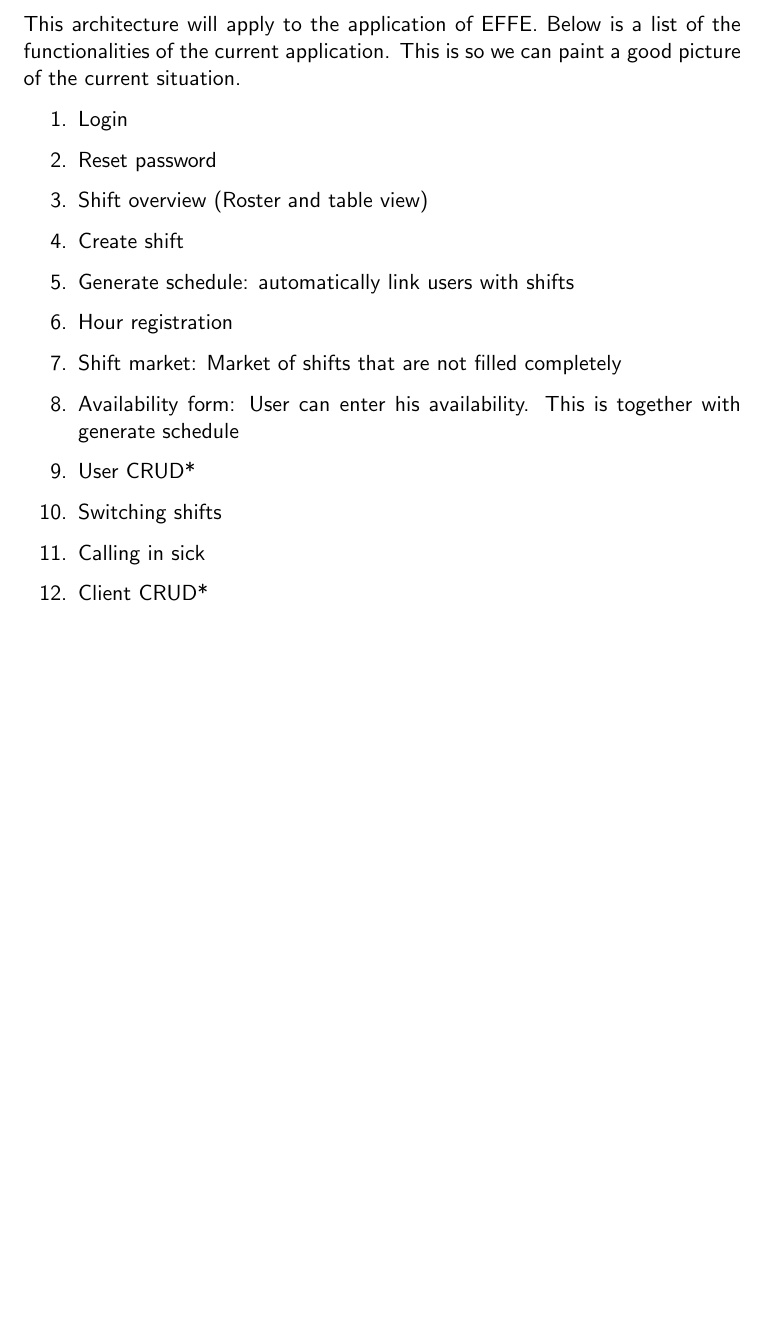
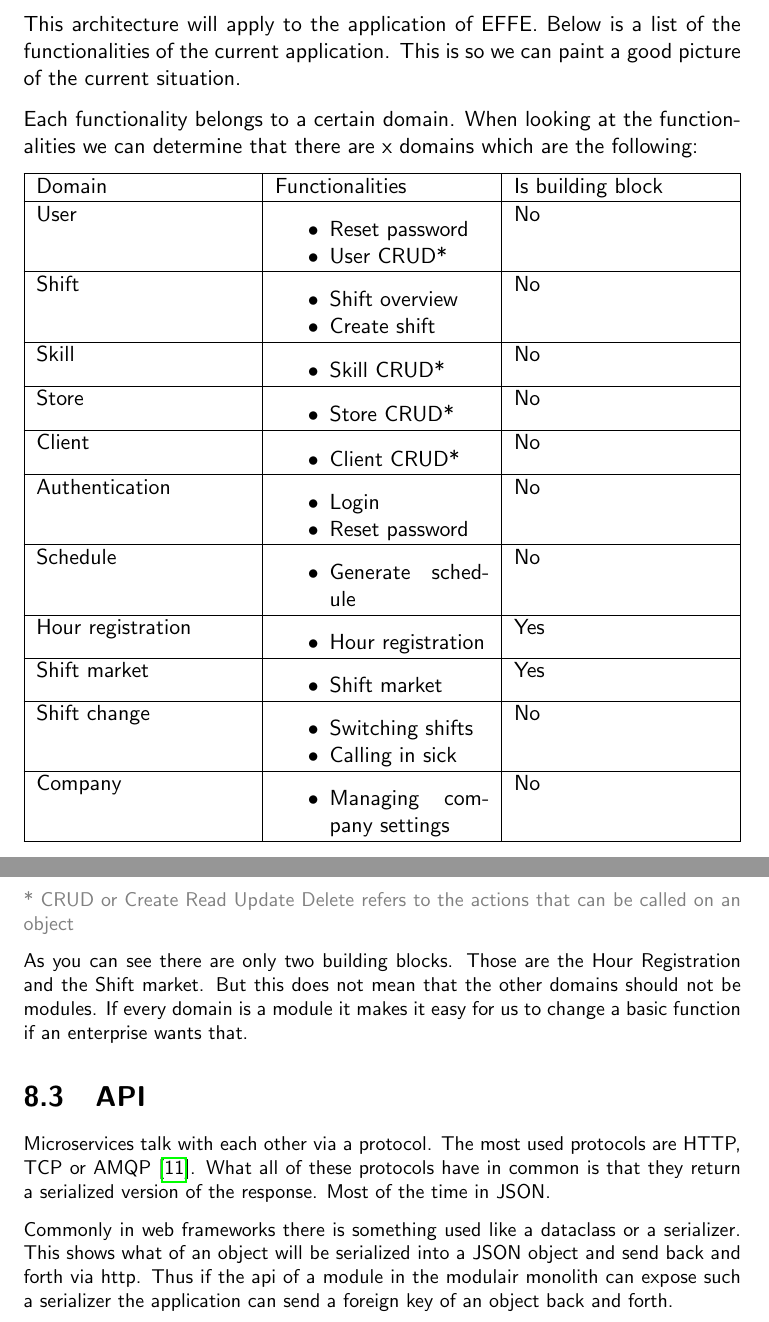
Before and after one commit to jessielaf/scriptie, a LaTeX thesis (main.tex, which reads implementation.tex): part of page 36 of 38 before the commit and two parts of pages 36 and 37 of 40 after it, the two joined at a grey line, cut so that both start at the same text, the shorter picture padded with empty space. Compiled offline with pdfLaTeX.

Commit message:
Added something implementations

```diff
--- a/implementation.tex
+++ b/implementation.tex
@@ -16,17 +16,17 @@
 
 This architecture will apply to the application of EFFE. Below is a list of the functionalities of the current application. This is so we can paint a good picture of the current situation.
 
-\begin{enumerate}
-    \item Login
-    \item Reset password
-    \item Shift overview (Roster and table view)
-    \item Create shift
-    \item Generate schedule: automatically link users with shifts
-    \item Hour registration
-    \item Shift market: Market of shifts that are not filled completely
-    \item Availability form: User can enter his availability. This is together with generate schedule
-    \item User CRUD*
-    \item Switching shifts
-    \item Calling in sick
-    \item Client CRUD*
-\end{enumerate}
+
+Each functionality belongs to a certain domain. When looking at the functionalities we can determine that there are x domains which are the following:
+
+\begin{tabularx}{\linewidth}{|>{}X|>{}X|>{}X|}
+    \hline
+
+    Domain
+     &
+    Functionalities
+    &
+    Is building block
+    \\ \hline
+
+    User
@@ -32,0 +55,90 @@
+        \item Skill CRUD*
+    \end{compactitem}
+    &
+    No
+    \\ \hline
+
+    Store
+     &
+    \begin{compactitem}
+        \item Store CRUD*
+    \end{compactitem}
+    &
+    No
+    \\ \hline
+
+    Client
+     &
+    \begin{compactitem}
+        \item Client CRUD*
+    \end{compactitem}
+    &
+    No
+    \\ \hline
+
+    Authentication
+     &
+    \begin{compactitem}
+        \item Login
+        \item Reset password
+    \end{compactitem}
+    &
+    No
+    \\ \hline
+
+    Schedule
+     &
+    \begin{compactitem}
+        \item Generate schedule
+    \end{compactitem}
+    &
+    No
+    \\ \hline
+
+    Hour registration
+     &
+    \begin{compactitem}
+        \item Hour registration
+    \end{compactitem}
+    &
+    Yes
+    \\ \hline
+
+    Shift market
+     &
+    \begin{compactitem}
+        \item Shift market
+    \end{compactitem}
+    &
+    Yes
+    \\ \hline
+
+    Shift change
+     &
+    \begin{compactitem}
+        \item Switching shifts
+        \item Calling in sick
+    \end{compactitem}
+    &
+    No
+    \\ \hline
+
+    Company
+     &
+    \begin{compactitem}
+        \item Managing company settings
+    \end{compactitem}
+    &
+    No
+    \\ \hline
+\end{tabularx}
+
+\small{\textcolor{gray}{* CRUD or Create Read Update Delete refers to the actions that can be called on an object}}
+
+As you can see there are only two building blocks. Those are the Hour Registration and the Shift market. But this does not mean that the other domains should not be modules. If every domain is a module it makes it easy for us to change a basic function if an enterprise wants that.
+
+\section{API}
+
+Microservices talk with each other via a protocol. The most used protocols are HTTP, TCP or AMQP \cite{microservicesAPI}. What all of these protocols have in common is that they return a serialized version of the response. Most of the time in JSON.
+
+Commonly in web frameworks there is something used like a dataclass or a serializer. This shows what of an object will be serialized into a JSON object and send back and forth via http. Thus if the api of a module in the modulair monolith can expose such a serializer the application can send a foreign key of an object back and forth.
--- a/main.tex
+++ b/main.tex
@@ -10,6 +10,7 @@
 \usepackage{graphicx}
 \usepackage{subcaption}
 \usepackage{float}
+\usepackage{paralist}
 
 % Now also shows subsub section ect. in the table of contents
 \setcounter{secnumdepth}{3}
```
Also changed, not shown: main.bib (+7 -1 lines), research_framework.tex (+1 -2 lines), main.pdf, implementation.tex (22 more changed lines).
